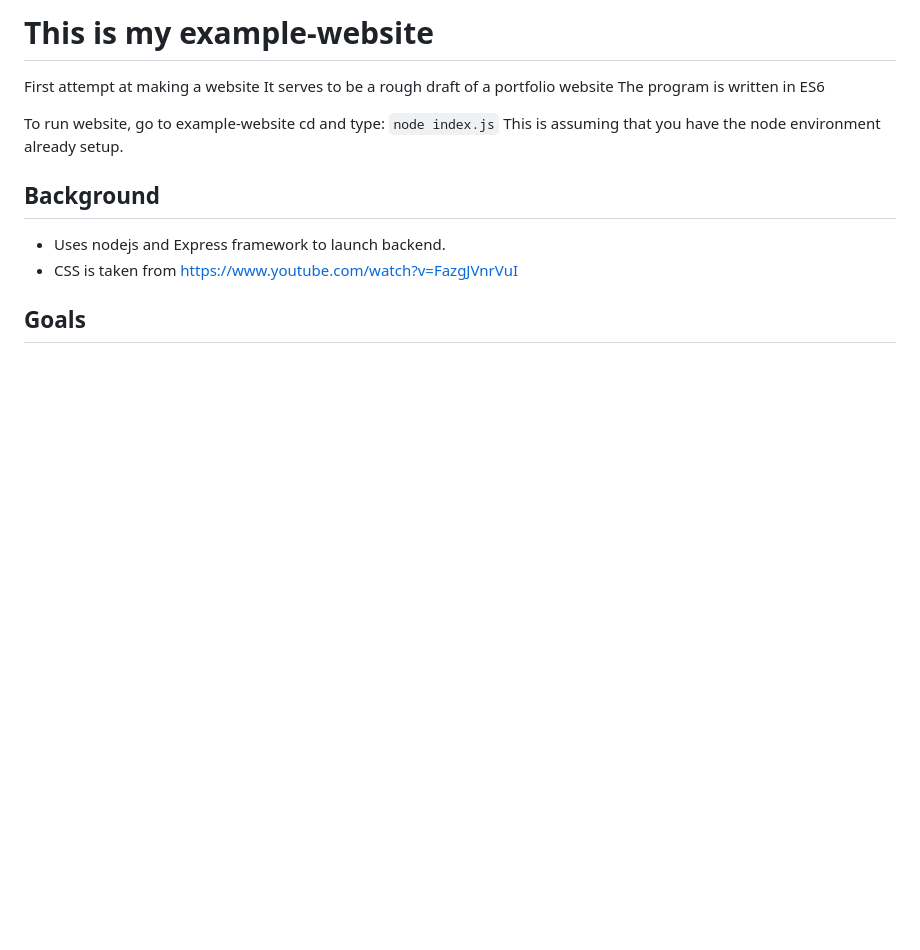
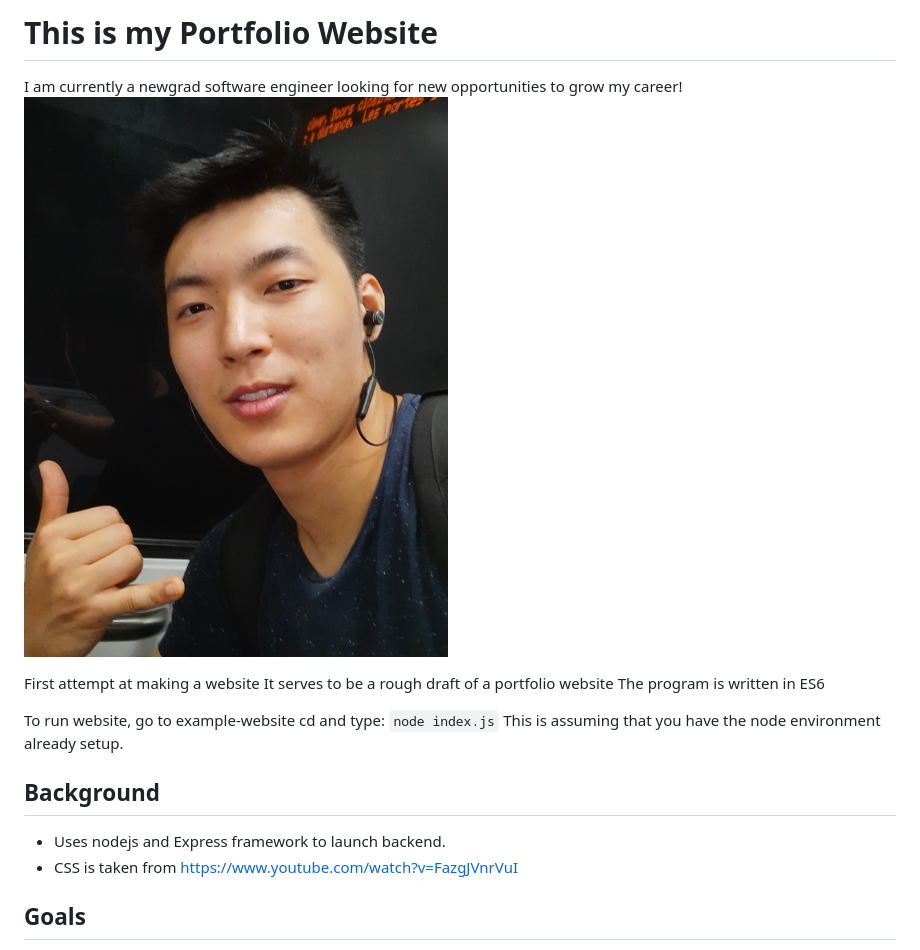
Before and after one commit to mike-jshen/portfolio-website, a Markdown page: README.md, the part around the change. GitHub-like rendering; pictures changed too: 20230602_233050.jpg (added); blank space fills up the shorter version.

Commit message:
image upload
trying to see if the image works

```diff
--- a/README.md
+++ b/README.md
@@ -1,4 +1,7 @@
-# This is my example-website
+# This is my Portfolio Website
+I am currently a newgrad software engineer looking for new opportunities to grow my career!
+![Alt text](20230602_233050.jpg)
+
 First attempt at making a website
 It serves to be a rough draft of a portfolio website
 The program is written in ES6
```
